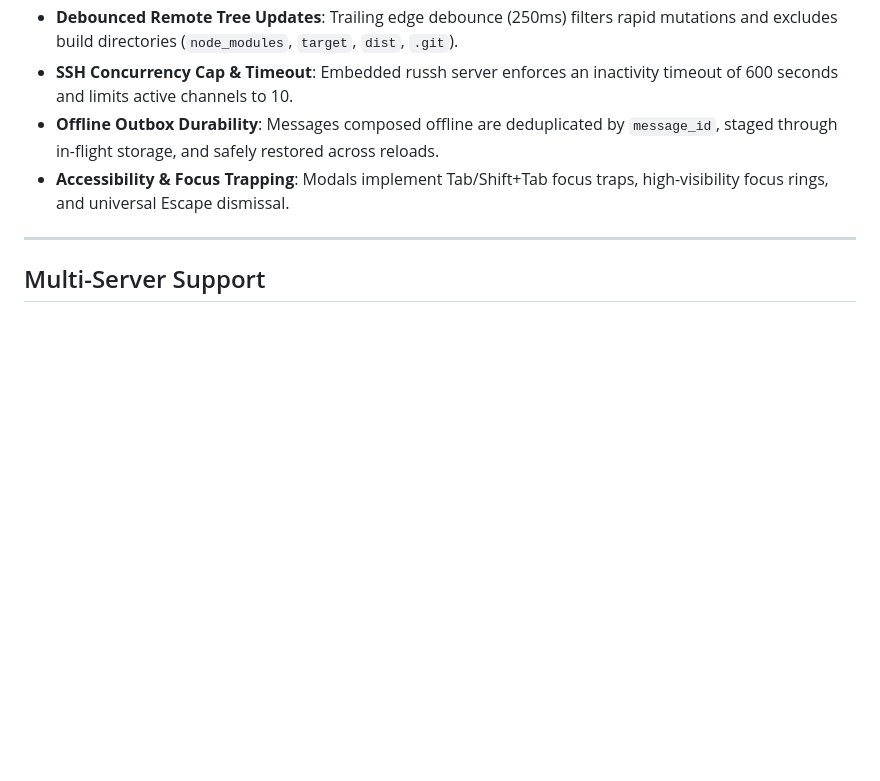
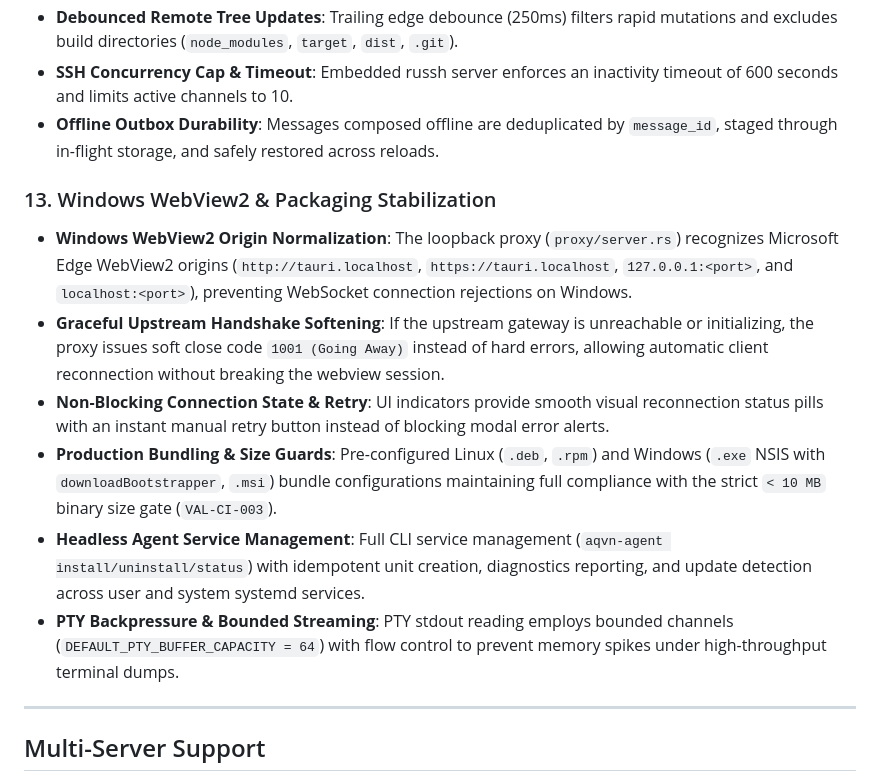
Before and after one commit to babim/aqvn-ai-launcher, a Markdown page: README.md, the part around the change. Rendered like a GitHub page; blank space fills up the shorter version.

Commit message:
docs(readme): document Windows WebView2 stabilization, packaging configurations, and PTY backpressure

```diff
--- a/README.md
+++ b/README.md
@@ -129,7 +129,13 @@ AQVN Workspace combines three unified components into a single native binary:
 - **Debounced Remote Tree Updates**: Trailing edge debounce (250ms) filters rapid mutations and excludes build directories (`node_modules`, `target`, `dist`, `.git`).
 - **SSH Concurrency Cap & Timeout**: Embedded russh server enforces an inactivity timeout of 600 seconds and limits active channels to 10.
 - **Offline Outbox Durability**: Messages composed offline are deduplicated by `message_id`, staged through in-flight storage, and safely restored across reloads.
-- **Accessibility & Focus Trapping**: Modals implement Tab/Shift+Tab focus traps, high-visibility focus rings, and universal Escape dismissal.
+### 13. Windows WebView2 & Packaging Stabilization
+- **Windows WebView2 Origin Normalization**: The loopback proxy (`proxy/server.rs`) recognizes Microsoft Edge WebView2 origins (`http://tauri.localhost`, `https://tauri.localhost`, `127.0.0.1:<port>`, and `localhost:<port>`), preventing WebSocket connection rejections on Windows.
+- **Graceful Upstream Handshake Softening**: If the upstream gateway is unreachable or initializing, the proxy issues soft close code `1001 (Going Away)` instead of hard errors, allowing automatic client reconnection without breaking the webview session.
+- **Non-Blocking Connection State & Retry**: UI indicators provide smooth visual reconnection status pills with an instant manual retry button instead of blocking modal error alerts.
+- **Production Bundling & Size Guards**: Pre-configured Linux (`.deb`, `.rpm`) and Windows (`.exe` NSIS with `downloadBootstrapper`, `.msi`) bundle configurations maintaining full compliance with the strict `< 10 MB` binary size gate (`VAL-CI-003`).
+- **Headless Agent Service Management**: Full CLI service management (`aqvn-agent install/uninstall/status`) with idempotent unit creation, diagnostics reporting, and update detection across user and system systemd services.
+- **PTY Backpressure & Bounded Streaming**: PTY stdout reading employs bounded channels (`DEFAULT_PTY_BUFFER_CAPACITY = 64`) with flow control to prevent memory spikes under high-throughput terminal dumps.
 
 ---
 
```
